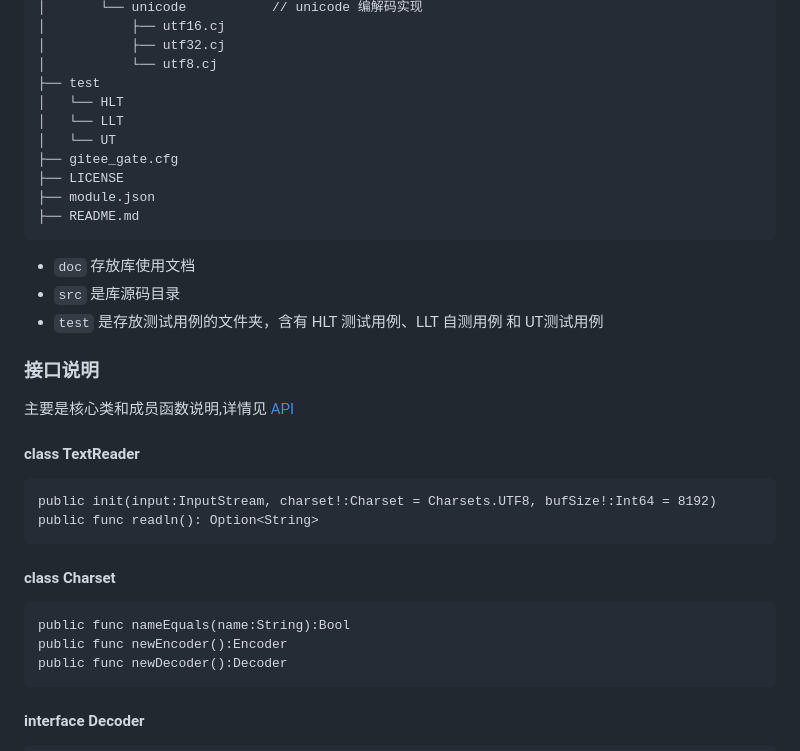
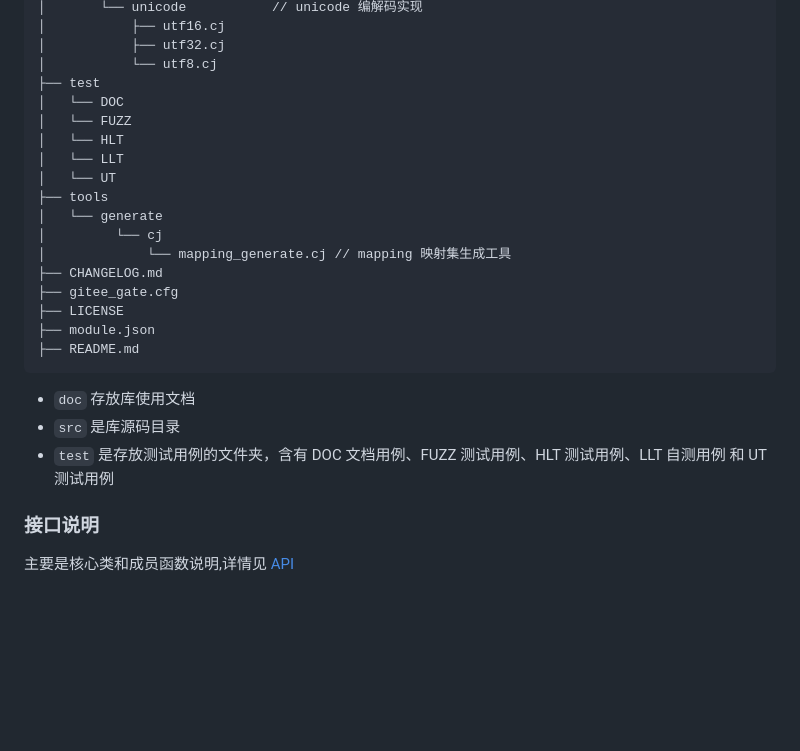
Before and after one commit to cangjielanguage-tpc/charset4cj, a Markdown page: README.md, the part around the change printed below. GitHub-like rendering; blank space fills up the shorter version.

````diff
--- a/README.md
+++ b/README.md
@@ -108,9 +107,16 @@ func encode(str:String): Array<UInt8>
 │           ├── utf32.cj
 │           └── utf8.cj
 ├── test
+│   └── DOC
+│   └── FUZZ
 │   └── HLT
 │   └── LLT
 │   └── UT
+├── tools
+│   └── generate
+│         └── cj
+│             └── mapping_generate.cj // mapping 映射集生成工具
+├── CHANGELOG.md
 ├── gitee_gate.cfg
 ├── LICENSE
 ├── module.json
@@ -119,24 +125,8 @@ func encode(str:String): Array<UInt8>
 
 - `doc` 存放库使用文档
 - `src` 是库源码目录
-- `test` 是存放测试用例的文件夹，含有 HLT 测试用例、LLT 自测用例 和 UT测试用例
+- `test` 是存放测试用例的文件夹，含有 DOC 文档用例、FUZZ 测试用例、HLT 测试用例、LLT 自测用例 和 UT测试用例
 
 ### 接口说明
 
 主要是核心类和成员函数说明,详情见 [API](./doc/feature_api.md)
-
-#### class TextReader
-
-```
-public init(input:InputStream, charset!:Charset = Charsets.UTF8, bufSize!:Int64 = 8192)
-public func readln(): Option<String>
-```
-#### class Charset
-
-```
-public func nameEquals(name:String):Bool
-public func newEncoder():Encoder
-public func newDecoder():Decoder
-```
-#### interface Decoder
-
````
Also changed, not shown: other parts of README.md (+35 -120 lines), doc/feature_api.md (+52 -64 lines).
